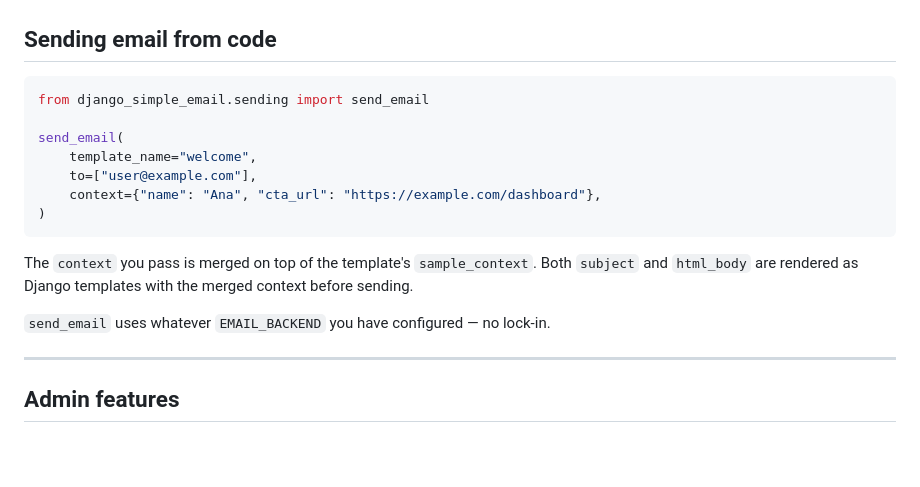
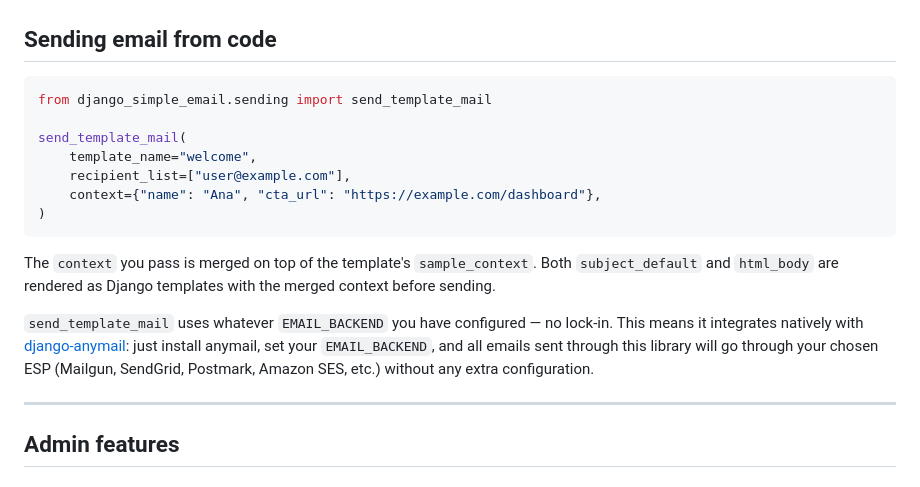
Before and after one commit to GustavoRizzo/django-simple-email, a Markdown page: README.md, the part around the change. GitHub-like rendering; blank space fills up the shorter version.

Commit message:
Update README to reflect renaming of send_email to send_template_mail and adjust context variable to subject_default

````diff
--- a/README.md
+++ b/README.md
@@ -59,18 +59,18 @@ Each template stores a `sample_context` — a JSON object with example values. T
 ## Sending email from code
 
 ```python
-from django_simple_email.sending import send_email
+from django_simple_email.sending import send_template_mail
 
-send_email(
+send_template_mail(
     template_name="welcome",
-    to=["user@example.com"],
+    recipient_list=["user@example.com"],
     context={"name": "Ana", "cta_url": "https://example.com/dashboard"},
 )
 ```
 
-The `context` you pass is merged on top of the template's `sample_context`. Both `subject` and `html_body` are rendered as Django templates with the merged context before sending.
+The `context` you pass is merged on top of the template's `sample_context`. Both `subject_default` and `html_body` are rendered as Django templates with the merged context before sending.
 
-`send_email` uses whatever `EMAIL_BACKEND` you have configured — no lock-in.
+`send_template_mail` uses whatever `EMAIL_BACKEND` you have configured — no lock-in. This means it integrates natively with [django-anymail](https://anymail.dev): just install anymail, set your `EMAIL_BACKEND`, and all emails sent through this library will go through your chosen ESP (Mailgun, SendGrid, Postmark, Amazon SES, etc.) without any extra configuration.
 
 ---
 
````
